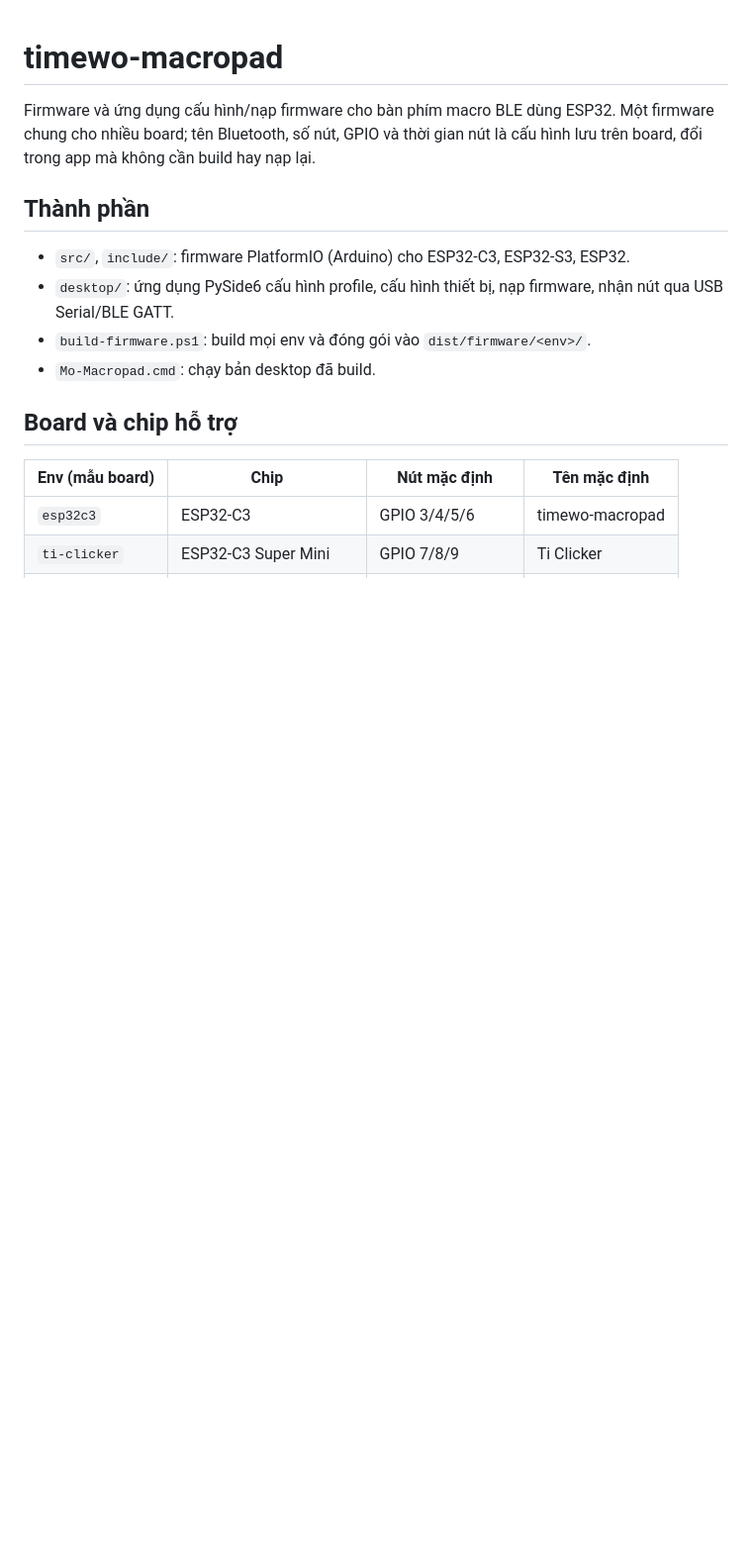
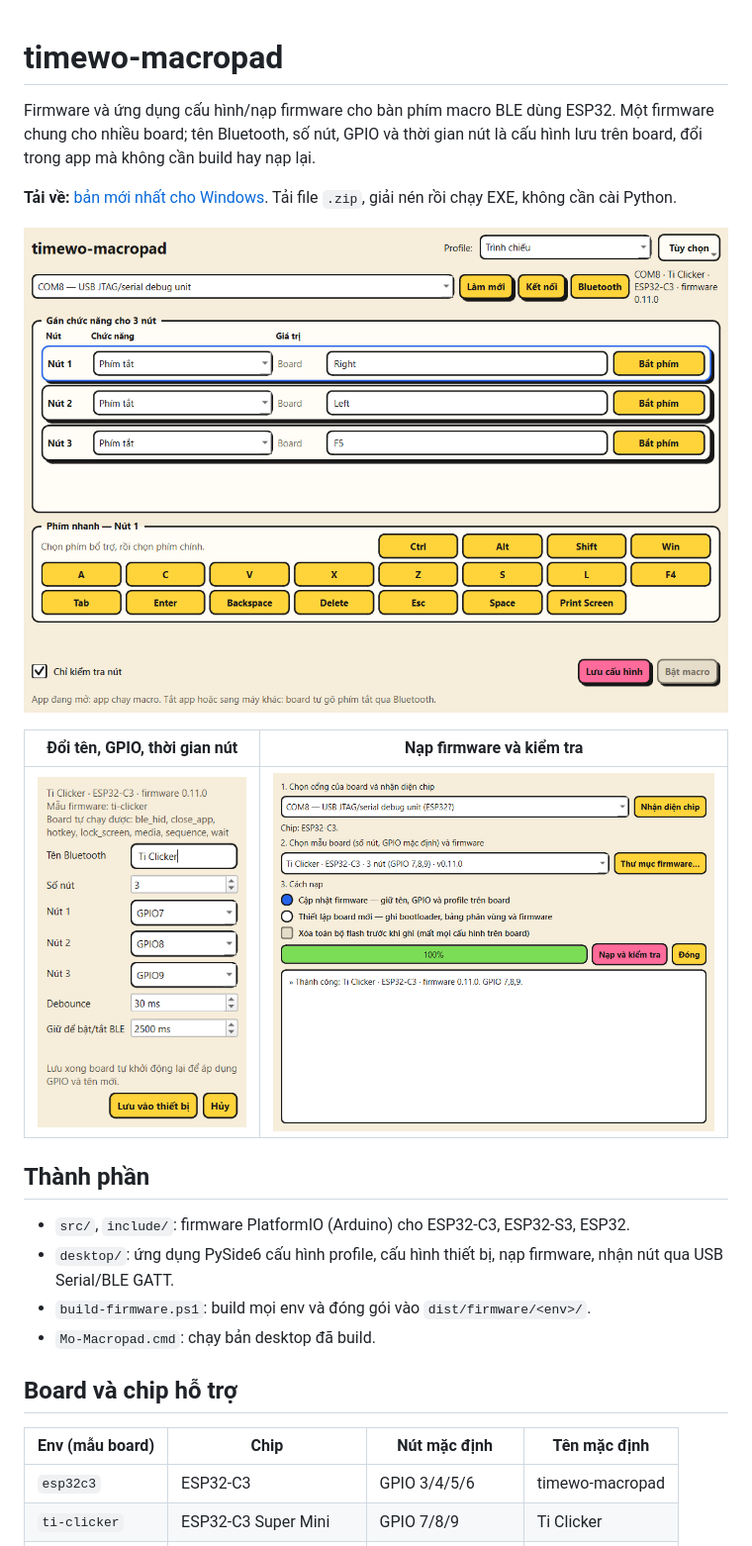
Before and after one commit to ti014/timewo-macropad, a Markdown page: README.md, the part around the change. Shown: that part at 99% size. Rendered like a GitHub page; pictures changed too: docs/images/device-dialog.png (added), docs/images/flash-dialog.png (added), docs/images/main-window.png (added); blank space fills up the shorter version.

```diff
--- a/README.md
+++ b/README.md
@@ -3,6 +3,15 @@
 Firmware và ứng dụng cấu hình/nạp firmware cho bàn phím macro BLE dùng ESP32.
 Một firmware chung cho nhiều board; tên Bluetooth, số nút, GPIO và thời gian nút
 là cấu hình lưu trên board, đổi trong app mà không cần build hay nạp lại.
+
+**Tải về:** [bản mới nhất cho Windows](https://github.com/ti014/timewo-macropad/releases/latest).
+Tải file `.zip`, giải nén rồi chạy EXE, không cần cài Python.
+
+![Cửa sổ chính: gán phím cho 3 nút của Ti Clicker](docs/images/main-window.png)
+
+| Đổi tên, GPIO, thời gian nút | Nạp firmware và kiểm tra |
+|---|---|
+| ![Hộp thoại Thiết bị](docs/images/device-dialog.png) | ![Hộp thoại nạp firmware](docs/images/flash-dialog.png) |
 
 ## Thành phần
 
```
Also changed, not shown: 2 other files.
